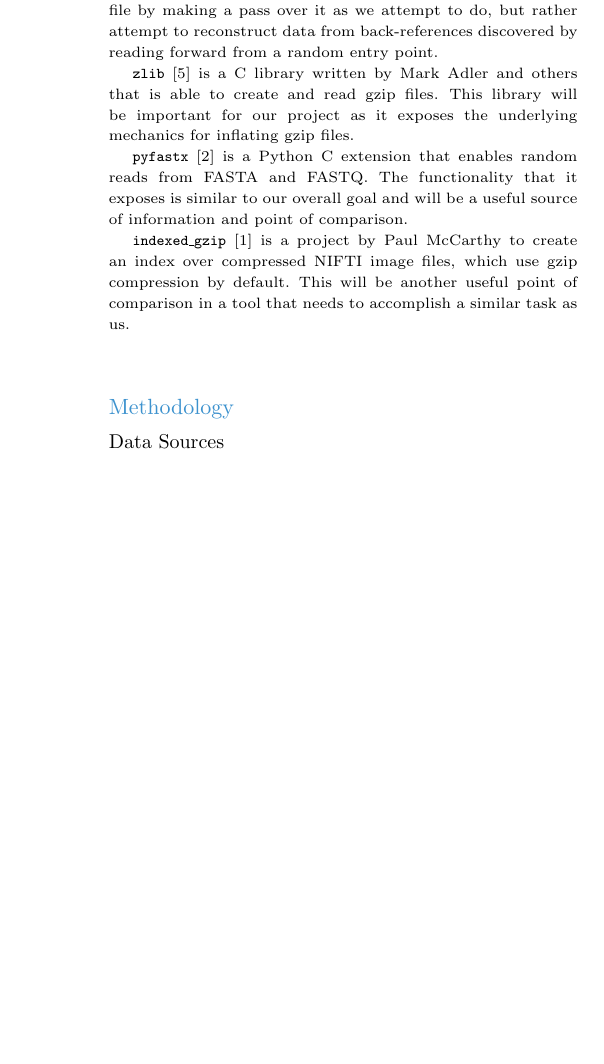
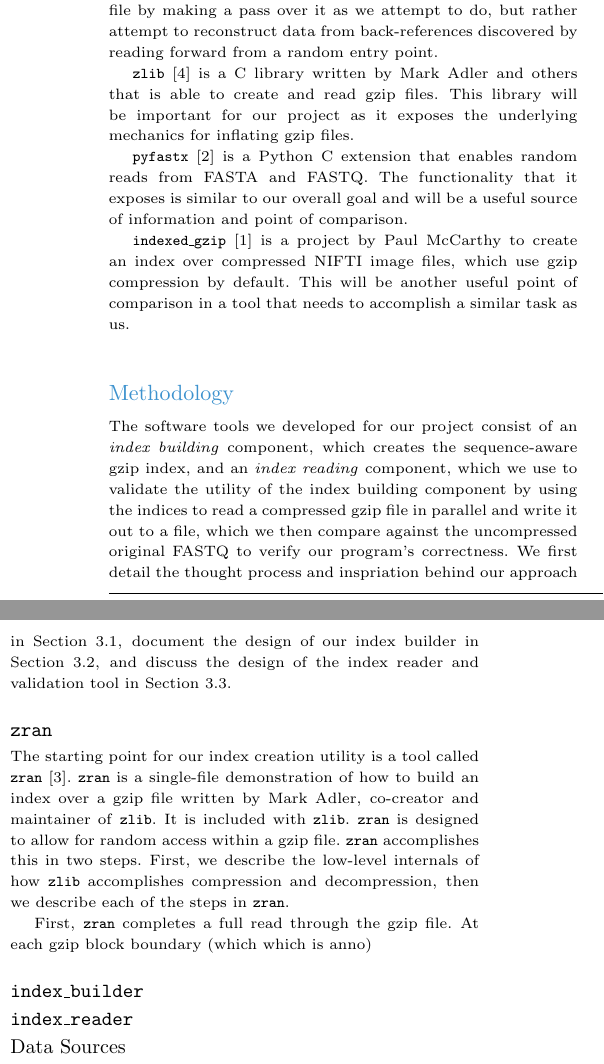
Before and after one commit to Josh-Tang112/CMSC701_Final_Project, a LaTeX paper (report/report.tex): part of one column of page 1 of 2 before the commit and two parts of the columns of page 1 of 2 after it, the two joined at a grey line, cut so that both start at the same text, the shorter picture padded with empty space. Compiled offline with pdfLaTeX.

Commit message:
some work on methods

```diff
--- a/report/report.tex
+++ b/report/report.tex
@@ -3,6 +3,9 @@
 \usepackage{xspace}
 \usepackage{graphicx}
 \newcommand{\zlib}{\texttt{zlib}\xspace}
+\newcommand{\zran}{\texttt{zran}\xspace}
+\newcommand{\ibuilder}{\texttt{index\_builder}\xspace}
+\newcommand{\ireader}{\texttt{index\_reader}\xspace}
 \newcommand{\gzip}{gzip\xspace}
 
 \begin{document}
@@ -102,6 +105,38 @@ SRR925816 (XL) & Homo sapiens & 71,504,007 & 5,046
 
 \section{Methodology}
 
+The software tools we developed for our project consist of an \emph{index
+building} component, which creates the sequence-aware \gzip index, and an
+\emph{index reading} component, which we use to validate the utility of the
+index building component by using the indices to read a compressed gzip file in
+parallel and write it out to a file, which we then compare against the
+uncompressed original FASTQ to verify our program's correctness. We first detail
+the thought process and inspriation behind our approach in
+Section~\ref{sec:zran}, document the design of our index builder in
+Section~\ref{sec:ibuilder}, and discuss the design of the index reader and validation
+tool in Section~\ref{sec:ireader}.
+
+\subsection{\zran}
+\label{sec:zran}
+
+The starting point for our index creation utility is a tool called
+\zran~\cite{zran}. \zran
+is a single-file demonstration of how to build an index over a \gzip file
+written by Mark Adler, co-creator and maintainer of \zlib. It is included with
+\zlib. \zran is designed to allow for random access within a \gzip file. \zran
+accomplishes this in two steps. First, we describe the low-level internals of
+how \zlib accomplishes compression and decompression, then we describe each of
+the steps in \zran.
+
+First, \zran completes a full read through the \gzip file. At each \gzip block
+boundary (which which is anno)
+
+\subsection{\ibuilder}
+\label{sec:ibuilder}
+
+\subsection{\ireader}
+\label{sec:ireader}
+
 \subsection{Data Sources}
 
 We used four reference FASTQ sequence reads from the Sequence Read
```
Also changed, not shown: report/refs.bib (+10 -7 lines).
